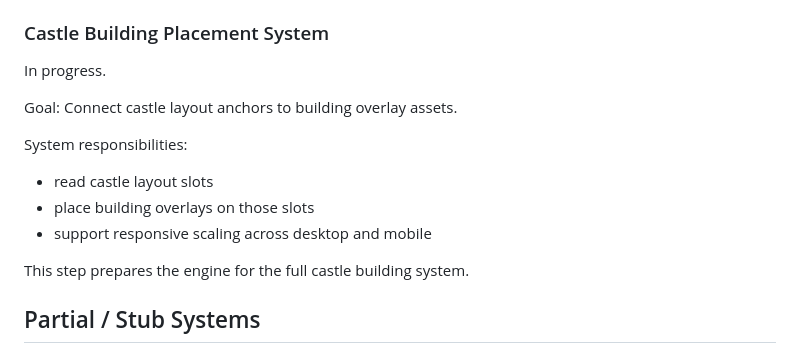
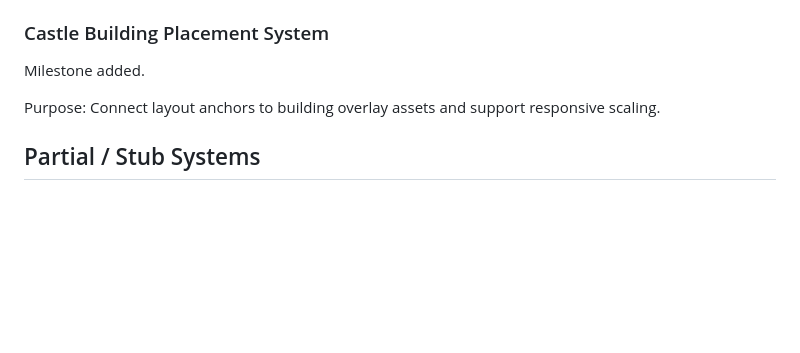
Before and after one commit to lukaszpeciak91-sys/portal-conquest, a Markdown page: docs/project/progress.md, the part around the change. GitHub-like rendering; blank space fills up the shorter version.

```diff
--- a/docs/project/progress.md
+++ b/docs/project/progress.md
@@ -13,18 +13,10 @@
 - **Documentation governance hardening:** strict per-file documentation update policy is now defined in `docs/project/workflow.md` to keep project knowledge centralized and reduce cross-file drift.
 
 ### Castle Building Placement System
-In progress.
+Milestone added.
 
-Goal:
-Connect castle layout anchors to building overlay assets.
-
-System responsibilities:
-
-- read castle layout slots
-- place building overlays on those slots
-- support responsive scaling across desktop and mobile
-
-This step prepares the engine for the full castle building system.
+Purpose:
+Connect layout anchors to building overlay assets and support responsive scaling.
 
 
 ## Partial / Stub Systems
```
Also changed, not shown: docs/project/decisions.md (+4 -12 lines), docs/project/workflow.md (+1 -0 lines).
